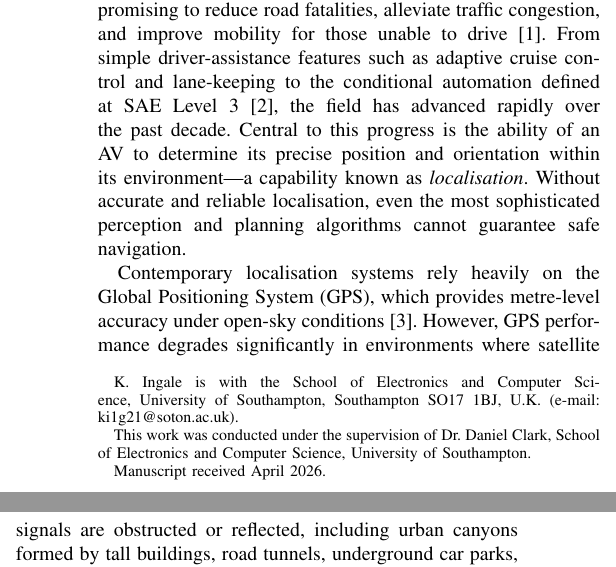
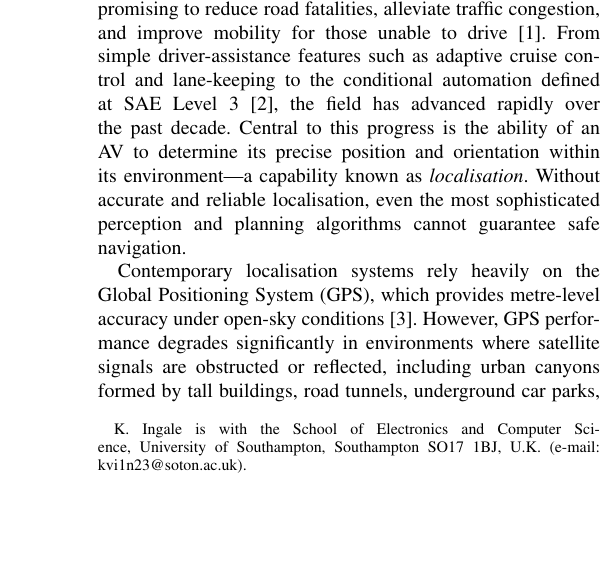
Before and after one commit to ketanningaale/localisation_of_autonomous_vehicles_using_LiDAR, a LaTeX paper (paper/main.tex): two parts of the columns of page 1 of 8 before the commit and part of one column of page 1 of 8 after it, the two joined at a grey line, cut so that both start at the same text, the shorter picture padded with empty space. Compiled offline with pdfLaTeX; a missing font is replaced by an installed copy or a similar font; a LaTeX package or settings file that is missing is left out.

Commit message:
Simplify author block; remove running headers
- Removed \IEEEmembership, supervision \thanks, and received date \thanks
- Removed \markboth running headers (set by editor in production)
- Kept only author name + affiliation/email \thanks (required for submission)
- Updated email to kvi1n23@soton.ac.uk

https://claude.ai/code/session_019JYkrxnjhcPNraBRXQrWUp

```diff
--- a/paper/main.tex
+++ b/paper/main.tex
@@ -29,17 +29,10 @@
 in GPS-Denied Environments Using Dynamic\\
 Derivative Analysis}
 
-\author{Ketan~Ingale,~\IEEEmembership{Student Member,~IEEE}
+\author{Ketan~Ingale
 \thanks{K. Ingale is with the School of Electronics and Computer Science,
 University of Southampton, Southampton SO17 1BJ, U.K.
-(e-mail: ki1g21@soton.ac.uk).}
-\thanks{This work was conducted under the supervision of Dr.\ Daniel Clark,
-School of Electronics and Computer Science, University of Southampton.}
-\thanks{Manuscript received April 2026.}}
-
-% Running headers
-\markboth{IEEE Transactions on Intelligent Vehicles,~Vol.~XX, No.~X, 2026}%
-{Ingale: LiDAR-Based Localisation for Autonomous Vehicles in GPS-Denied Environments}
+(e-mail: kvi1n23@soton.ac.uk).}}
 
 \maketitle
 
```
